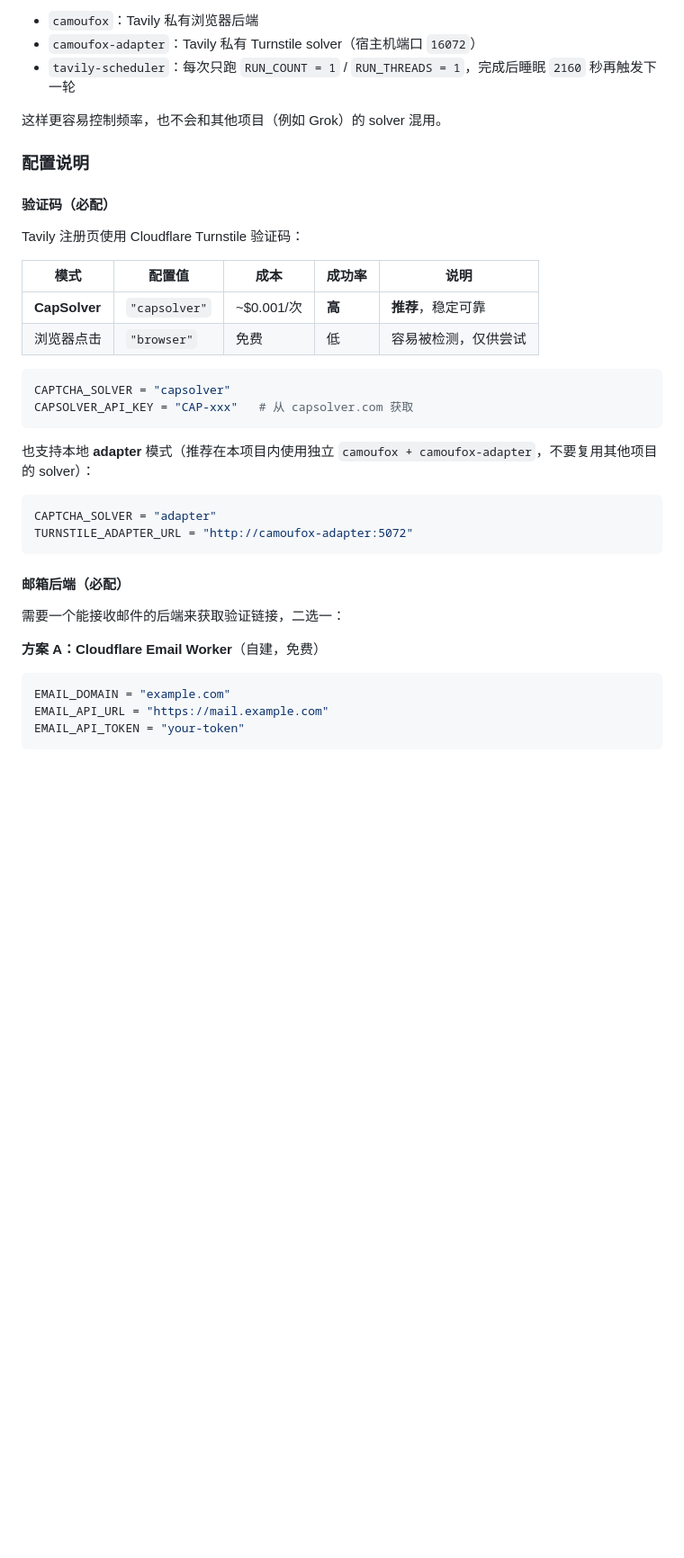
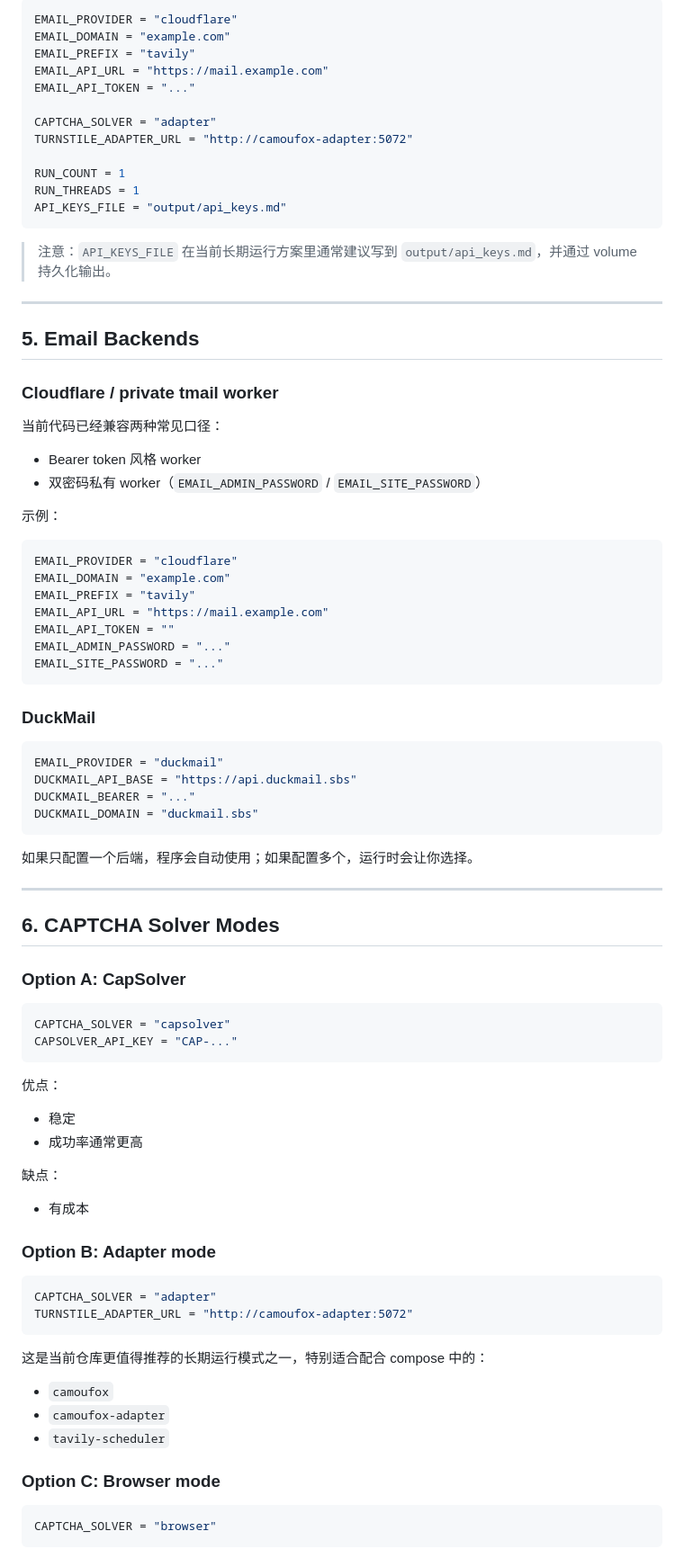
Before and after one commit to Facetomyself/tavily-key-generator, a Markdown page: README.md, the part around one of its changes. Shown at 90% size. Rendered like a GitHub page; blank space fills up the shorter version.

````diff
--- a/README.md
+++ b/README.md
@@ -125,42 +121,87 @@ python main.py
 
-- `camoufox`：Tavily 私有浏览器后端
-- `camoufox-adapter`：Tavily 私有 Turnstile solver（宿主机端口 `16072`）
-- `tavily-scheduler`：每次只跑 `RUN_COUNT = 1` / `RUN_THREADS = 1`，完成后睡眠 `2160` 秒再触发下一轮
+```python
+EMAIL_PROVIDER = "cloudflare"
+EMAIL_DOMAIN = "example.com"
+EMAIL_PREFIX = "tavily"
+EMAIL_API_URL = "https://mail.example.com"
+EMAIL_API_TOKEN = "..."
 
-这样更容易控制频率，也不会和其他项目（例如 Grok）的 solver 混用。
+CAPTCHA_SOLVER = "adapter"
+TURNSTILE_ADAPTER_URL = "http://camoufox-adapter:5072"
 
-### 配置说明
+RUN_COUNT = 1
+RUN_THREADS = 1
+API_KEYS_FILE = "output/api_keys.md"
+```
 
-#### 验证码（必配）
+> 注意：`API_KEYS_FILE` 在当前长期运行方案里通常建议写到 `output/api_keys.md`，并通过 volume 持久化输出。
 
-Tavily 注册页使用 Cloudflare Turnstile 验证码：
+---
 
-| 模式 | 配置值 | 成本 | 成功率 | 说明 |
-|------|--------|------|--------|------|
-| **CapSolver** | `"capsolver"` | ~$0.001/次 | **高** | **推荐**，稳定可靠 |
-| 浏览器点击 | `"browser"` | 免费 | 低 | 容易被检测，仅供尝试 |
+## 5. Email Backends
+
+### Cloudflare / private tmail worker
+
+当前代码已经兼容两种常见口径：
+- Bearer token 风格 worker
+- 双密码私有 worker（`EMAIL_ADMIN_PASSWORD` / `EMAIL_SITE_PASSWORD`）
+
+示例：
+
+```python
+EMAIL_PROVIDER = "cloudflare"
+EMAIL_DOMAIN = "example.com"
+EMAIL_PREFIX = "tavily"
+EMAIL_API_URL = "https://mail.example.com"
+EMAIL_API_TOKEN = ""
+EMAIL_ADMIN_PASSWORD = "..."
+EMAIL_SITE_PASSWORD = "..."
+```
+
+### DuckMail
+
+```python
+EMAIL_PROVIDER = "duckmail"
+DUCKMAIL_API_BASE = "https://api.duckmail.sbs"
+DUCKMAIL_BEARER = "..."
+DUCKMAIL_DOMAIN = "duckmail.sbs"
+```
+
+如果只配置一个后端，程序会自动使用；如果配置多个，运行时会让你选择。
+
+---
+
+## 6. CAPTCHA Solver Modes
+
+### Option A: CapSolver
 
 ```python
 CAPTCHA_SOLVER = "capsolver"
-CAPSOLVER_API_KEY = "CAP-xxx"   # 从 capsolver.com 获取
+CAPSOLVER_API_KEY = "CAP-..."
 ```
 
-也支持本地 **adapter** 模式（推荐在本项目内使用独立 `camoufox + camoufox-adapter`，不要复用其他项目的 solver）：
+优点：
+- 稳定
+- 成功率通常更高
+
+缺点：
+- 有成本
+
+### Option B: Adapter mode
 
 ```python
 CAPTCHA_SOLVER = "adapter"
 TURNSTILE_ADAPTER_URL = "http://camoufox-adapter:5072"
 ```
 
-#### 邮箱后端（必配）
+这是当前仓库更值得推荐的长期运行模式之一，特别适合配合 compose 中的：
+- `camoufox`
+- `camoufox-adapter`
+- `tavily-scheduler`
 
-需要一个能接收邮件的后端来获取验证链接，二选一：
-
-**方案 A：Cloudflare Email Worker**（自建，免费）
+### Option C: Browser mode
 
 ```python
-EMAIL_DOMAIN = "example.com"
-EMAIL_API_URL = "https://mail.example.com"
-EMAIL_API_TOKEN = "your-token"
+CAPTCHA_SOLVER = "browser"
 ```
 
````
Also changed, not shown: other parts of README.md (+260 -114 lines).
